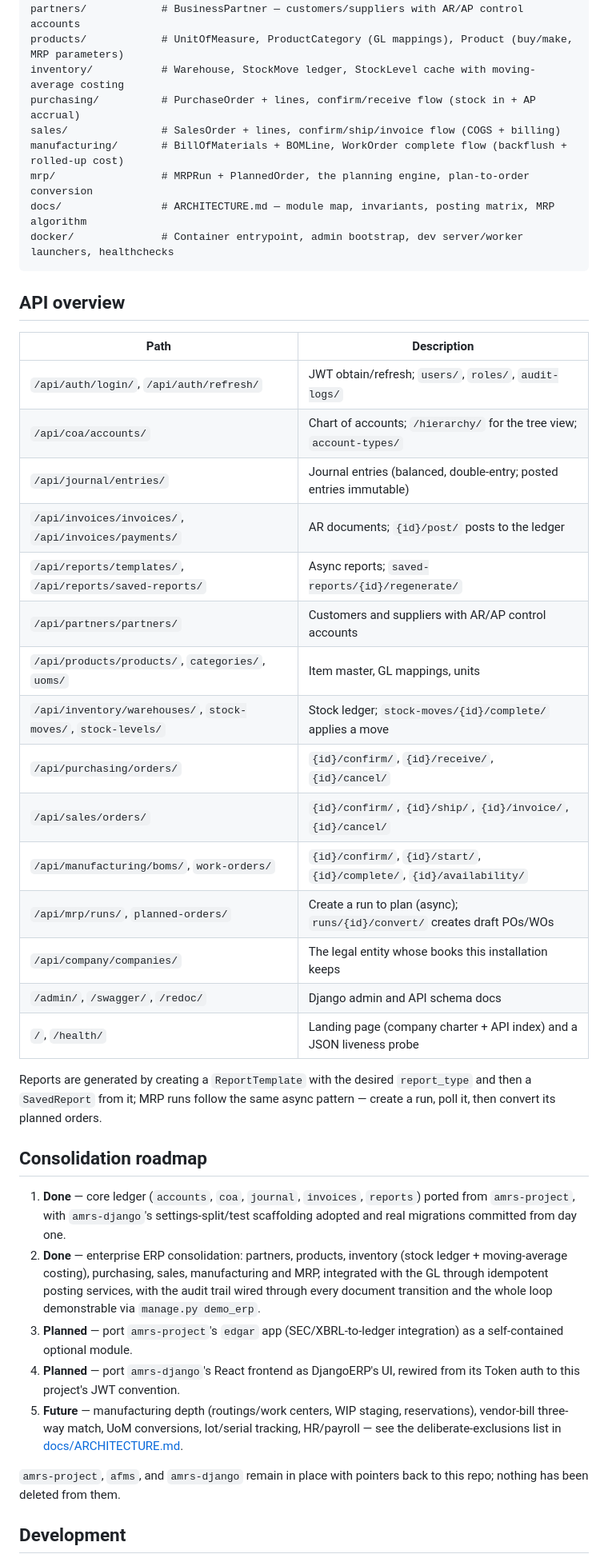
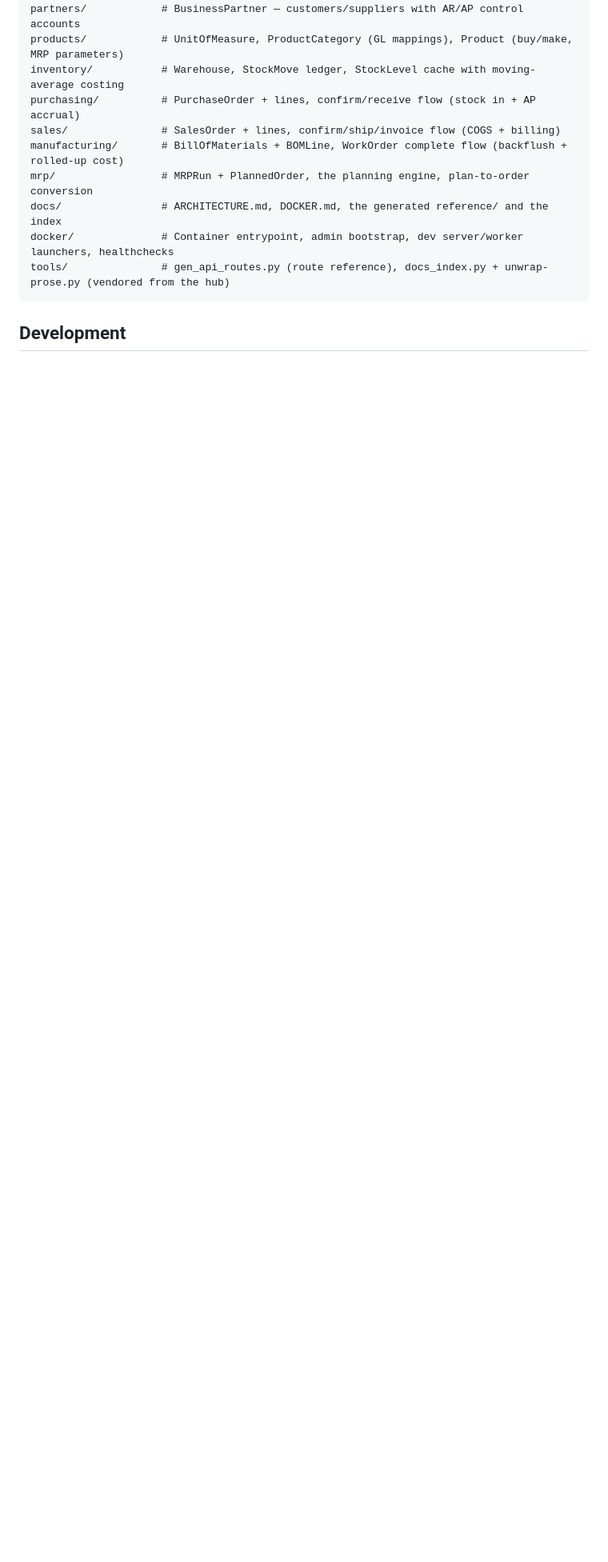
Before and after one commit to bamr87/djangoerp, a Markdown page: README.md, the part around one of its changes. Shown at 80% size. Drawn GitHub-style; blank space fills up the shorter version.

````diff
--- a/README.md
+++ b/README.md
@@ -110,41 +112,10 @@ purchasing/          # PurchaseOrder + lines, confirm/receive flow (stock in + A
 sales/               # SalesOrder + lines, confirm/ship/invoice flow (COGS + billing)
 manufacturing/       # BillOfMaterials + BOMLine, WorkOrder complete flow (backflush + rolled-up cost)
 mrp/                 # MRPRun + PlannedOrder, the planning engine, plan-to-order conversion
-docs/                # ARCHITECTURE.md — module map, invariants, posting matrix, MRP algorithm
+docs/                # ARCHITECTURE.md, DOCKER.md, the generated reference/ and the index
 docker/              # Container entrypoint, admin bootstrap, dev server/worker launchers, healthchecks
+tools/               # gen_api_routes.py (route reference), docs_index.py + unwrap-prose.py (vendored from the hub)
 ```
-
-## API overview
-
-| Path | Description |
-| --- | --- |
-| `/api/auth/login/`, `/api/auth/refresh/` | JWT obtain/refresh; `users/`, `roles/`, `audit-logs/` |
-| `/api/coa/accounts/` | Chart of accounts; `/hierarchy/` for the tree view; `account-types/` |
-| `/api/journal/entries/` | Journal entries (balanced, double-entry; posted entries immutable) |
-| `/api/invoices/invoices/`, `/api/invoices/payments/` | AR documents; `{id}/post/` posts to the ledger |
-| `/api/reports/templates/`, `/api/reports/saved-reports/` | Async reports; `saved-reports/{id}/regenerate/` |
-| `/api/partners/partners/` | Customers and suppliers with AR/AP control accounts |
-| `/api/products/products/`, `categories/`, `uoms/` | Item master, GL mappings, units |
-| `/api/inventory/warehouses/`, `stock-moves/`, `stock-levels/` | Stock ledger; `stock-moves/{id}/complete/` applies a move |
-| `/api/purchasing/orders/` | `{id}/confirm/`, `{id}/receive/`, `{id}/cancel/` |
-| `/api/sales/orders/` | `{id}/confirm/`, `{id}/ship/`, `{id}/invoice/`, `{id}/cancel/` |
-| `/api/manufacturing/boms/`, `work-orders/` | `{id}/confirm/`, `{id}/start/`, `{id}/complete/`, `{id}/availability/` |
-| `/api/mrp/runs/`, `planned-orders/` | Create a run to plan (async); `runs/{id}/convert/` creates draft POs/WOs |
-| `/api/company/companies/` | The legal entity whose books this installation keeps |
-| `/admin/`, `/swagger/`, `/redoc/` | Django admin and API schema docs |
-| `/`, `/health/` | Landing page (company charter + API index) and a JSON liveness probe |
-
-Reports are generated by creating a `ReportTemplate` with the desired `report_type` and then a `SavedReport` from it; MRP runs follow the same async pattern — create a run, poll it, then convert its planned orders.
-
-## Consolidation roadmap
-
-1. **Done** — core ledger (`accounts`, `coa`, `journal`, `invoices`, `reports`) ported from `amrs-project`, with `amrs-django`'s settings-split/test scaffolding adopted and real migrations committed from day one.
-2. **Done** — enterprise ERP consolidation: partners, products, inventory (stock ledger + moving-average costing), purchasing, sales, manufacturing and MRP, integrated with the GL through idempotent posting services, with the audit trail wired through every document transition and the whole loop demonstrable via `manage.py demo_erp`.
-3. **Planned** — port `amrs-project`'s `edgar` app (SEC/XBRL-to-ledger integration) as a self-contained optional module.
-4. **Planned** — port `amrs-django`'s React frontend as DjangoERP's UI, rewired from its Token auth to this project's JWT convention.
-5. **Future** — manufacturing depth (routings/work centers, WIP staging, reservations), vendor-bill three-way match, UoM conversions, lot/serial tracking, HR/payroll — see the deliberate-exclusions list in [docs/ARCHITECTURE.md](docs/ARCHITECTURE.md).
-
-`amrs-project`, `afms`, and `amrs-django` remain in place with pointers back to this repo; nothing has been deleted from them.
 
 ## Development
 
````
Also changed, not shown: other parts of README.md (+62 -66 lines), docs/DOCKER.md (added, +59 -0 lines).
